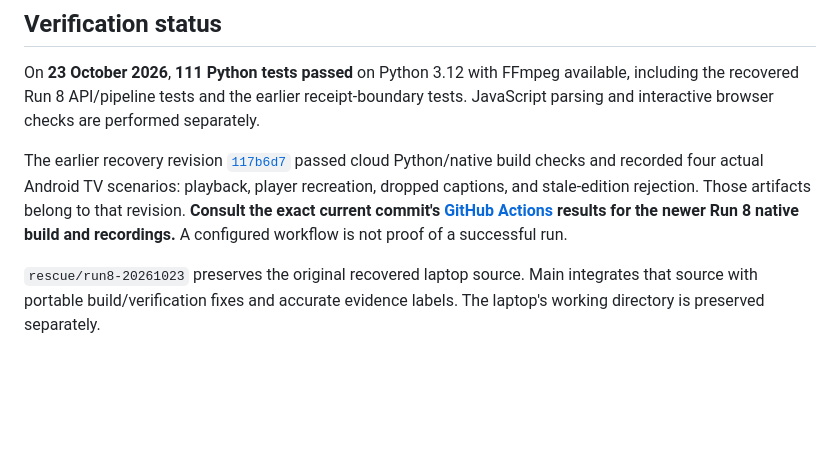
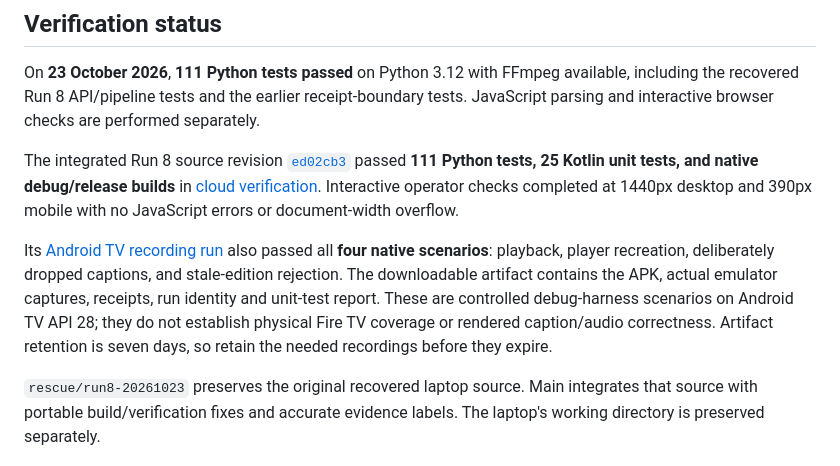
Before and after one commit to Syedsaadhhh/FireShield, a Markdown page: README.md, the part around the change. Rendered like a GitHub page; blank space fills up the shorter version.

Commit message:
Document verified Run 8 cloud builds, 25 native tests and four emulator scenarios

```diff
--- a/README.md
+++ b/README.md
@@ -50,7 +50,9 @@ Install `fireos/app/build/outputs/apk/debug/app-debug.apk` on an Android TV emul
 
 On **23 October 2026**, **111 Python tests passed** on Python 3.12 with FFmpeg available, including the recovered Run 8 API/pipeline tests and the earlier receipt-boundary tests. JavaScript parsing and interactive browser checks are performed separately.
 
-The earlier recovery revision [`117b6d7`](https://github.com/Syedsaadhhh/FireShield/commit/117b6d7a3e9dc8b8a1cc0493cf5681bdba4ee137) passed cloud Python/native build checks and recorded four actual Android TV scenarios: playback, player recreation, dropped captions, and stale-edition rejection. Those artifacts belong to that revision. **Consult the exact current commit's [GitHub Actions](https://github.com/Syedsaadhhh/FireShield/actions) results for the newer Run 8 native build and recordings.** A configured workflow is not proof of a successful run.
+The integrated Run 8 source revision [`ed02cb3`](https://github.com/Syedsaadhhh/FireShield/commit/ed02cb3bff9f55798ecba6e000a0fefe379fed8b) passed **111 Python tests, 25 Kotlin unit tests, and native debug/release builds** in [cloud verification](https://github.com/Syedsaadhhh/FireShield/actions/runs/39959304604). Interactive operator checks completed at 1440px desktop and 390px mobile with no JavaScript errors or document-width overflow.
+
+Its [Android TV recording run](https://github.com/Syedsaadhhh/FireShield/actions/runs/39959304569) also passed all **four native scenarios**: playback, player recreation, deliberately dropped captions, and stale-edition rejection. The downloadable artifact contains the APK, actual emulator captures, receipts, run identity and unit-test report. These are controlled debug-harness scenarios on Android TV API 28; they do not establish physical Fire TV coverage or rendered caption/audio correctness. Artifact retention is seven days, so retain the needed recordings before they expire.
 
 `rescue/run8-20261023` preserves the original recovered laptop source. Main integrates that source with portable build/verification fixes and accurate evidence labels. The laptop's working directory is preserved separately.
 
```
